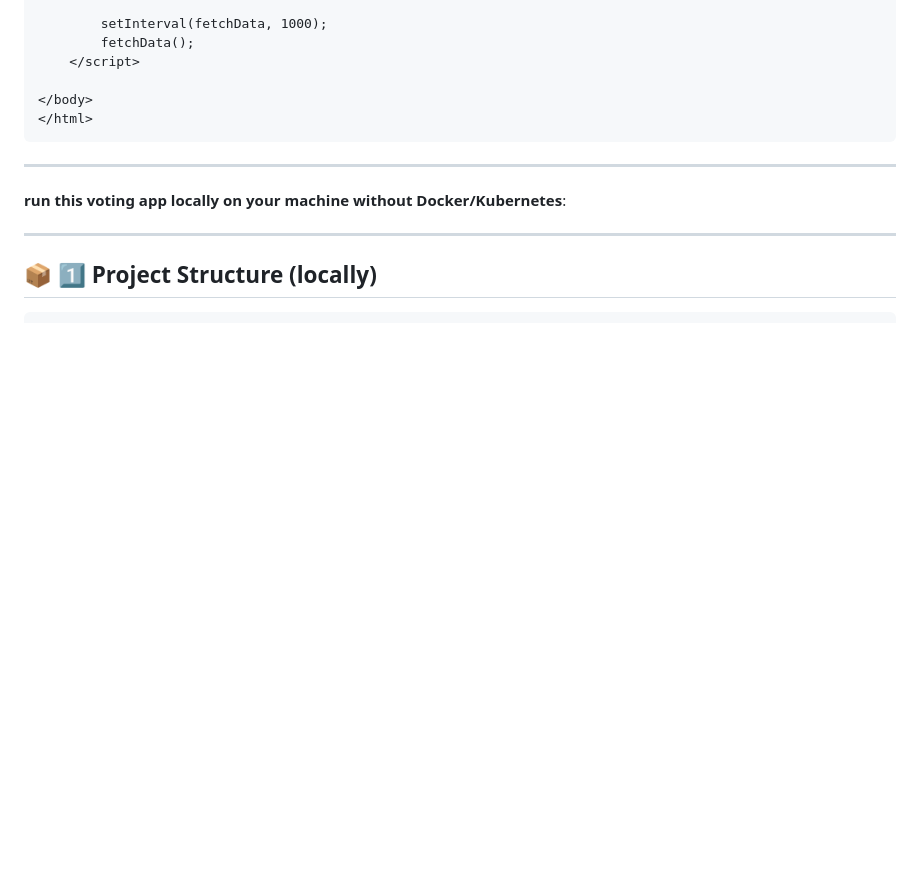
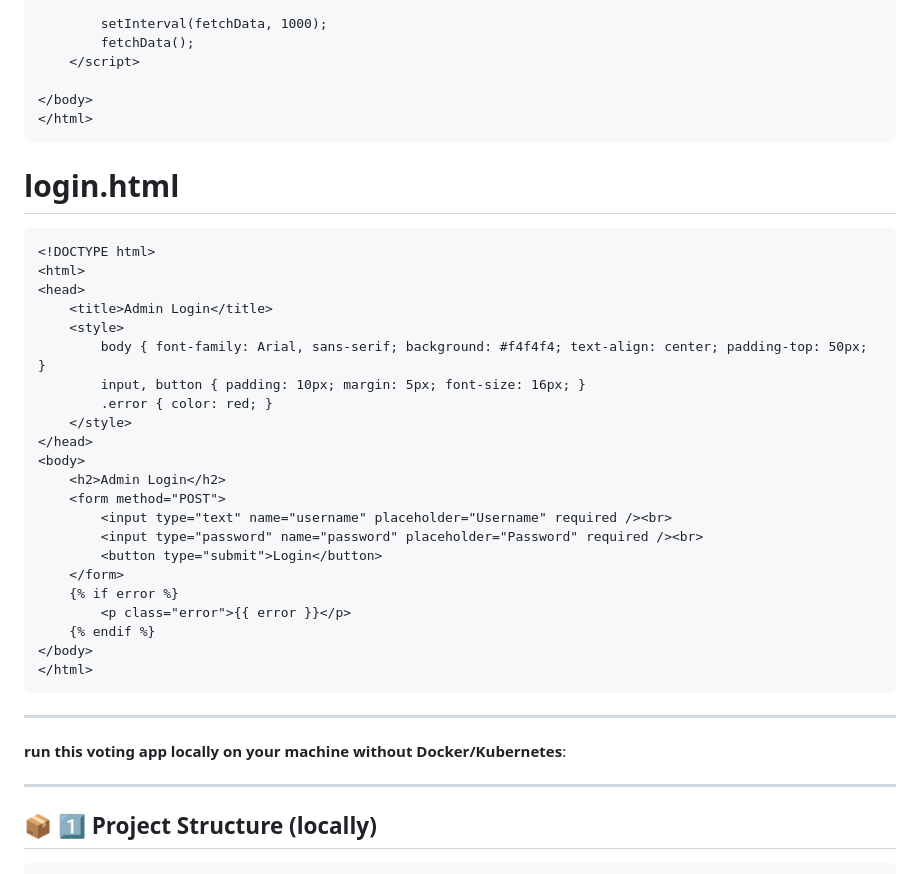
Before and after one commit to atulkamble/voting-app, a Markdown page: README.md, the part around the change. Drawn GitHub-style; blank space fills up the shorter version.

````diff
--- a/README.md
+++ b/README.md
@@ -208,7 +208,31 @@ if __name__ == '__main__':
 </body>
 </html>
 ```
-
+# login.html
+```
+<!DOCTYPE html>
+<html>
+<head>
+    <title>Admin Login</title>
+    <style>
+        body { font-family: Arial, sans-serif; background: #f4f4f4; text-align: center; padding-top: 50px; }
+        input, button { padding: 10px; margin: 5px; font-size: 16px; }
+        .error { color: red; }
+    </style>
+</head>
+<body>
+    <h2>Admin Login</h2>
+    <form method="POST">
+        <input type="text" name="username" placeholder="Username" required /><br>
+        <input type="password" name="password" placeholder="Password" required /><br>
+        <button type="submit">Login</button>
+    </form>
+    {% if error %}
+        <p class="error">{{ error }}</p>
+    {% endif %}
+</body>
+</html>
+```
 ---
 
 **run this voting app locally on your machine without Docker/Kubernetes**:
````
